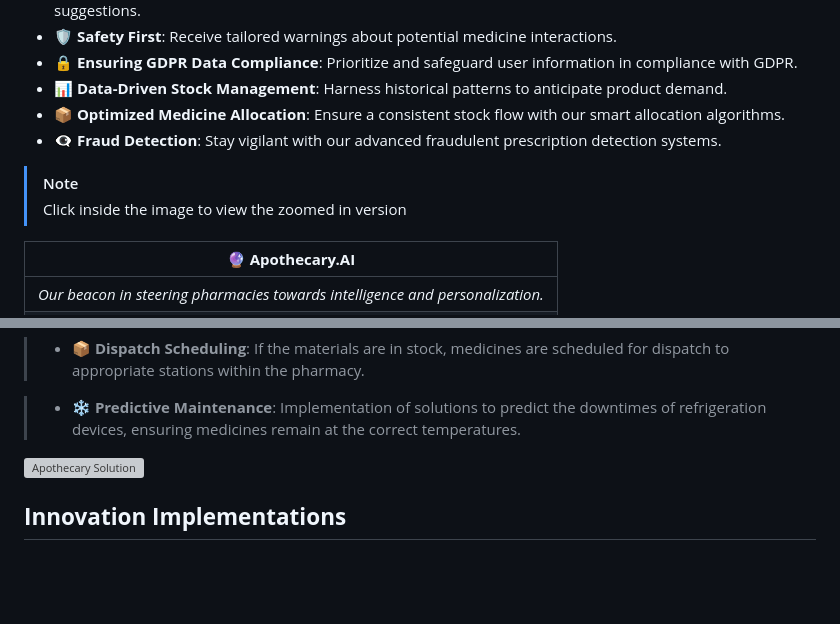
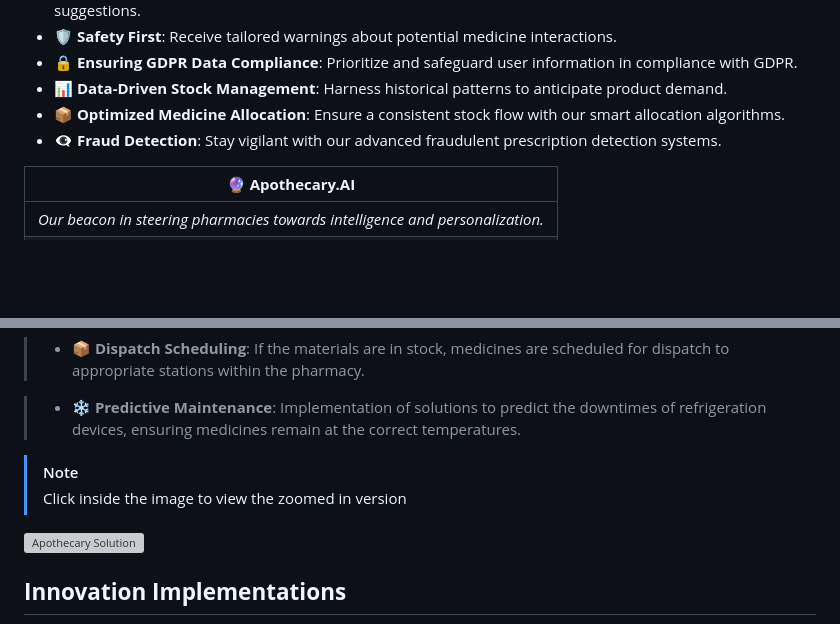
Before and after one commit to PriyaranjanKS/Apothecary.AI, a Markdown page: README.md, 2 parts joined by grey strips. Rendered like a GitHub page; blank space fills up the shorter version; grey boxes are pictures that could not be loaded.

```diff
--- a/README.md
+++ b/README.md
@@ -53,9 +53,6 @@ Apothecary.AI integrates a myriad of state-of-the-art solutions, each designed t
 - **👁️‍🗨️ Fraud Detection**: Stay vigilant with our advanced fraudulent prescription detection systems.
 
 
-> [!NOTE]
-> Click inside the image to view the zoomed in version
-
 | 🔮 **Apothecary.AI** |
 |:---:|
 | _Our beacon in steering pharmacies towards intelligence and personalization._ |
@@ -101,6 +98,8 @@ There are mainly 2 personas:
 
 > -  ❄️ **Predictive Maintenance**: Implementation of solutions to predict the downtimes of refrigeration devices, ensuring medicines remain at the correct temperatures.
 
+> [!NOTE]
+> Click inside the image to view the zoomed in version
 
 ![Apothecary Solution](https://github.com/PriyaranjanKS/Apothecary.AI/assets/29351010/0149ac8f-0b1c-4db8-b727-6051247a97f1)
 
```
